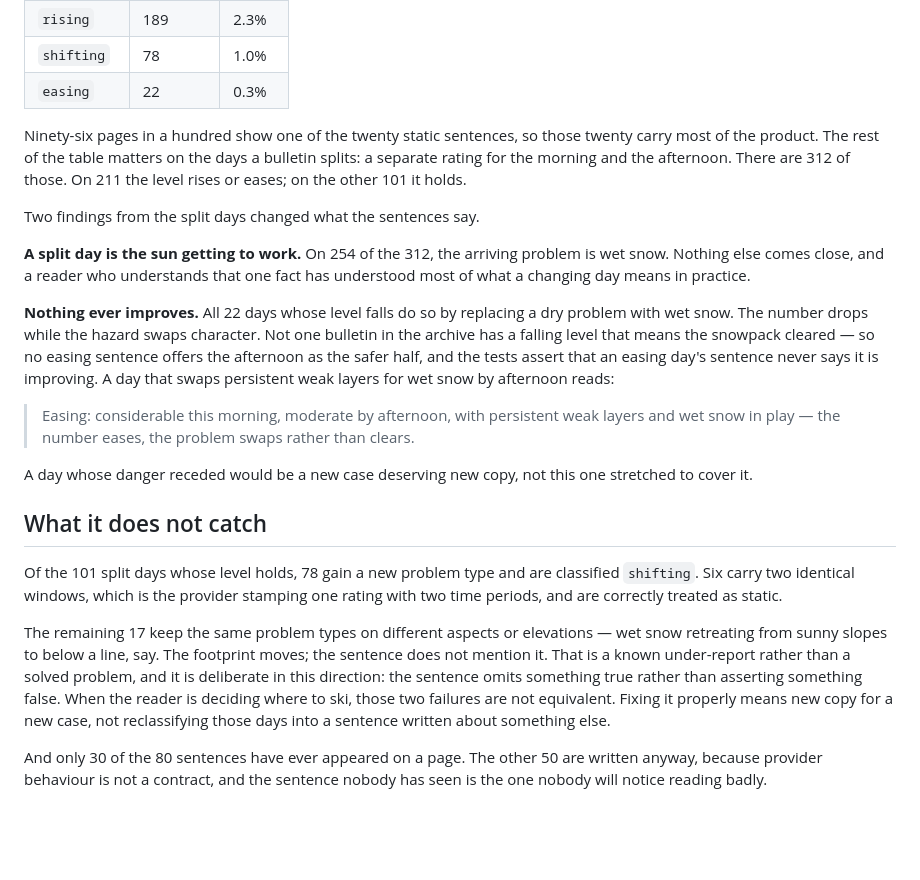
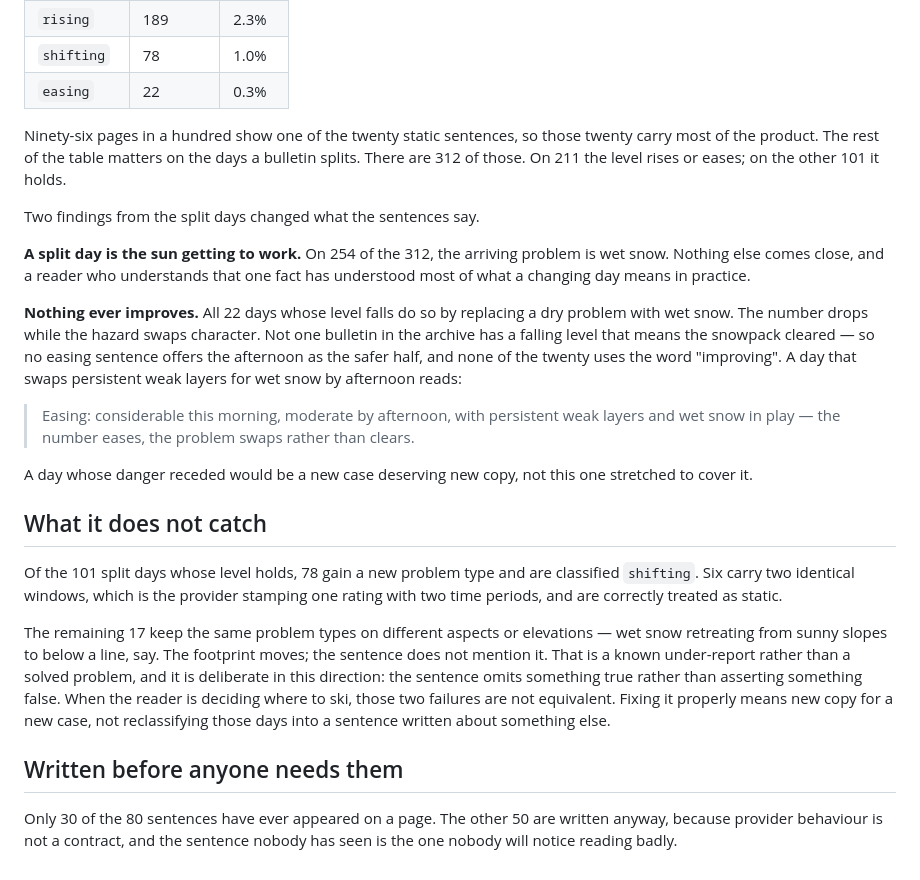
Before and after one commit to hugorodgerbrown/snowdesk-build-blog, a Markdown page: src/posts/the-sentence-at-the-top.md, the part around one of its changes. Rendered like a GitHub page; blank space fills up the shorter version.

```diff
--- a/src/posts/the-sentence-at-the-top.md
+++ b/src/posts/the-sentence-at-the-top.md
@@ -116,21 +115,19 @@ We ran all 8,080 bulletins in the archive through the same rules.
 
 Ninety-six pages in a hundred show one of the twenty static sentences, so those
 twenty carry most of the product. The rest of the table matters on the days a
-bulletin splits: a separate rating for the morning and the afternoon. There are
-312 of those. On 211 the level rises or eases; on the other 101 it holds.
+bulletin splits. There are 312 of those. On 211 the level rises or eases; on the other 101 it holds.
 
 Two findings from the split days changed what the sentences say.
 
 **A split day is the sun getting to work.** On 254 of the 312, the arriving
-problem is wet snow. Nothing else comes close, and a reader who
-understands that one fact has understood most of what a changing day means in
-practice.
+problem is wet snow. Nothing else comes close, and a reader who understands that
+one fact has understood most of what a changing day means in practice.
 
 **Nothing ever improves.** All 22 days whose level falls do so by replacing a
 dry problem with wet snow. The number drops while the hazard swaps character. Not
 one bulletin in the archive has a falling level that means the snowpack cleared
-— so no easing sentence offers the afternoon as the safer half, and the tests
-assert that an easing day's sentence never says it is improving. A day that
+— so no easing sentence offers the afternoon as the safer half, and none of the
+twenty uses the word "improving". A day that
 swaps persistent weak layers for wet snow by afternoon reads:
 
 > Easing: considerable this morning, moderate by afternoon, with persistent weak
@@ -142,9 +139,9 @@ stretched to cover it.
 
 ## What it does not catch
 
-Of the 101 split days whose level holds, 78 gain a new problem type and are classified `shifting`. Six carry two identical windows,
-which is the provider stamping one rating with two time periods, and are
-correctly treated as static.
+Of the 101 split days whose level holds, 78 gain a new problem type and are
+classified `shifting`. Six carry two identical windows, which is the provider
+stamping one rating with two time periods, and are correctly treated as static.
 
 The remaining 17 keep the same problem types on different aspects or elevations —
 wet snow retreating from sunny slopes to below a line, say. The footprint moves;
@@ -155,6 +152,8 @@ where to ski, those two failures are not equivalent. Fixing it properly means ne
 copy for a new case, not reclassifying those days into a sentence written about
 something else.
 
-And only 30 of the 80 sentences have ever appeared on a page. The other 50 are
+## Written before anyone needs them
+
+Only 30 of the 80 sentences have ever appeared on a page. The other 50 are
 written anyway, because provider behaviour is not a contract, and the sentence
 nobody has seen is the one nobody will notice reading badly.
```
Also changed, not shown: other parts of src/posts/the-sentence-at-the-top.md (+20 -21 lines).
